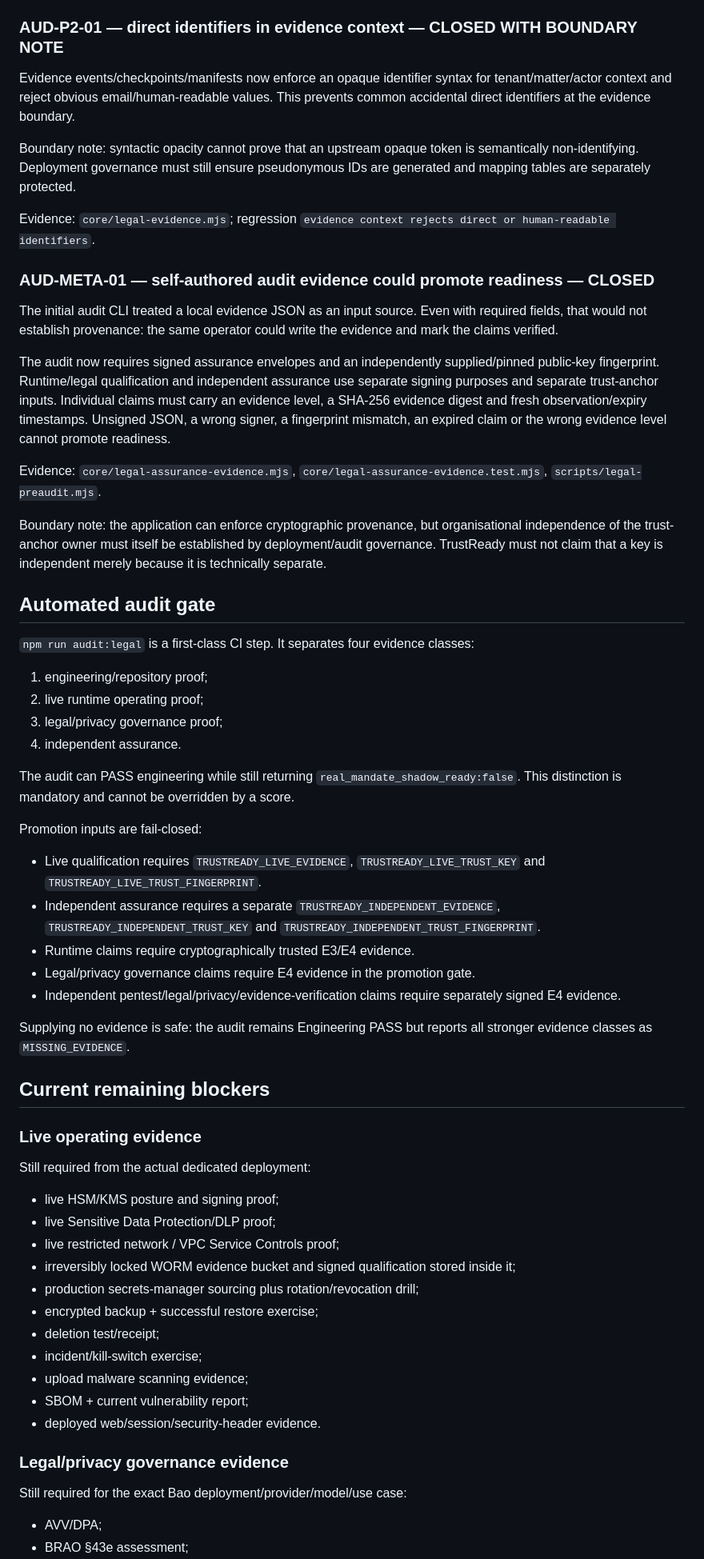
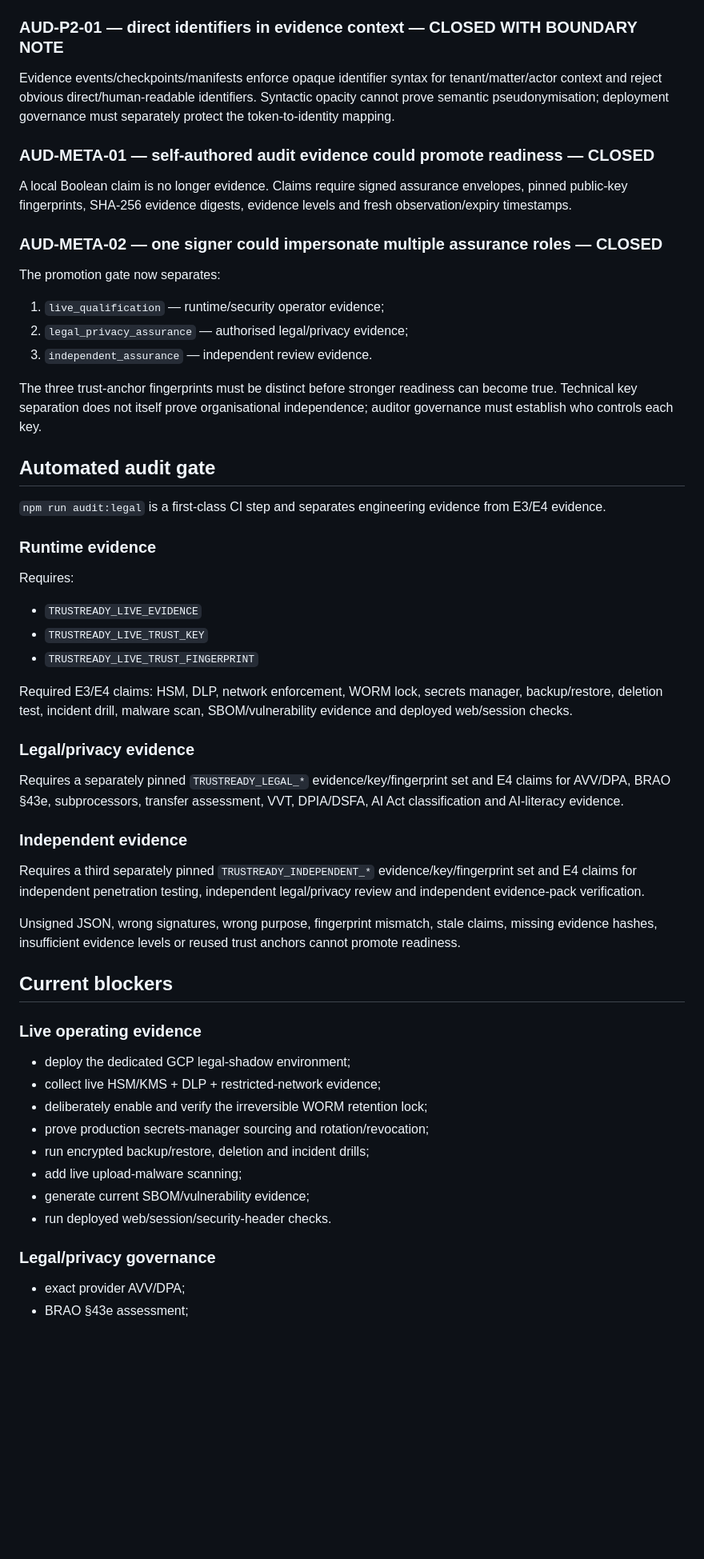
Before and after one commit to mikelninh/trustready, a Markdown page: architecture/legal-pre-audit-v2-2026-09-02.md, the part around one of its changes. Shown at 80% size. Drawn GitHub-style; blank space fills up the shorter version.

Commit message:
Update re-audit to assurance v3 and 82 passing tests

```diff
--- a/architecture/legal-pre-audit-v2-2026-09-02.md
+++ b/architecture/legal-pre-audit-v2-2026-09-02.md
@@ -56,64 +40,51 @@ Evidence: `core/legal-network.mjs`; regression `network egress blocks wrong host
 
 ### AUD-P2-01 — direct identifiers in evidence context — CLOSED WITH BOUNDARY NOTE
-
-Evidence events/checkpoints/manifests now enforce an opaque identifier syntax for tenant/matter/actor context and reject obvious email/human-readable values. This prevents common accidental direct identifiers at the evidence boundary.
-
-Boundary note: syntactic opacity cannot prove that an upstream opaque token is semantically non-identifying. Deployment governance must still ensure pseudonymous IDs are generated and mapping tables are separately protected.
-
-Evidence: `core/legal-evidence.mjs`; regression `evidence context rejects direct or human-readable identifiers`.
+Evidence events/checkpoints/manifests enforce opaque identifier syntax for tenant/matter/actor context and reject obvious direct/human-readable identifiers. Syntactic opacity cannot prove semantic pseudonymisation; deployment governance must separately protect the token-to-identity mapping.
 
 ### AUD-META-01 — self-authored audit evidence could promote readiness — CLOSED
+A local Boolean claim is no longer evidence. Claims require signed assurance envelopes, pinned public-key fingerprints, SHA-256 evidence digests, evidence levels and fresh observation/expiry timestamps.
 
-The initial audit CLI treated a local evidence JSON as an input source. Even with required fields, that would not establish provenance: the same operator could write the evidence and mark the claims verified.
+### AUD-META-02 — one signer could impersonate multiple assurance roles — CLOSED
+The promotion gate now separates:
 
-The audit now requires signed assurance envelopes and an independently supplied/pinned public-key fingerprint. Runtime/legal qualification and independent assurance use separate signing purposes and separate trust-anchor inputs. Individual claims must carry an evidence level, a SHA-256 evidence digest and fresh observation/expiry timestamps. Unsigned JSON, a wrong signer, a fingerprint mismatch, an expired claim or the wrong evidence level cannot promote readiness.
+1. `live_qualification` — runtime/security operator evidence;
+2. `legal_privacy_assurance` — authorised legal/privacy evidence;
+3. `independent_assurance` — independent review evidence.
 
-Evidence: `core/legal-assurance-evidence.mjs`, `core/legal-assurance-evidence.test.mjs`, `scripts/legal-preaudit.mjs`.
-
-Boundary note: the application can enforce cryptographic provenance, but organisational independence of the trust-anchor owner must itself be established by deployment/audit governance. TrustReady must not claim that a key is independent merely because it is technically separate.
+The three trust-anchor fingerprints must be distinct before stronger readiness can become true. Technical key separation does not itself prove organisational independence; auditor governance must establish who controls each key.
 
 ## Automated audit gate
 
-`npm run audit:legal` is a first-class CI step. It separates four evidence classes:
+`npm run audit:legal` is a first-class CI step and separates engineering evidence from E3/E4 evidence.
 
-1. engineering/repository proof;
-2. live runtime operating proof;
-3. legal/privacy governance proof;
-4. independent assurance.
+### Runtime evidence
+Requires:
+- `TRUSTREADY_LIVE_EVIDENCE`
+- `TRUSTREADY_LIVE_TRUST_KEY`
+- `TRUSTREADY_LIVE_TRUST_FINGERPRINT`
 
-The audit can PASS engineering while still returning `real_mandate_shadow_ready:false`. This distinction is mandatory and cannot be overridden by a score.
+Required E3/E4 claims: HSM, DLP, network enforcement, WORM lock, secrets manager, backup/restore, deletion test, incident drill, malware scan, SBOM/vulnerability evidence and deployed web/session checks.
 
-Promotion inputs are fail-closed:
+### Legal/privacy evidence
+Requires a separately pinned `TRUSTREADY_LEGAL_*` evidence/key/fingerprint set and E4 claims for AVV/DPA, BRAO §43e, subprocessors, transfer assessment, VVT, DPIA/DSFA, AI Act classification and AI-literacy evidence.
 
-- Live qualification requires `TRUSTREADY_LIVE_EVIDENCE`, `TRUSTREADY_LIVE_TRUST_KEY` and `TRUSTREADY_LIVE_TRUST_FINGERPRINT`.
-- Independent assurance requires a separate `TRUSTREADY_INDEPENDENT_EVIDENCE`, `TRUSTREADY_INDEPENDENT_TRUST_KEY` and `TRUSTREADY_INDEPENDENT_TRUST_FINGERPRINT`.
-- Runtime claims require cryptographically trusted E3/E4 evidence.
-- Legal/privacy governance claims require E4 evidence in the promotion gate.
-- Independent pentest/legal/privacy/evidence-verification claims require separately signed E4 evidence.
+### Independent evidence
+Requires a third separately pinned `TRUSTREADY_INDEPENDENT_*` evidence/key/fingerprint set and E4 claims for independent penetration testing, independent legal/privacy review and independent evidence-pack verification.
 
-Supplying no evidence is safe: the audit remains Engineering PASS but reports all stronger evidence classes as `MISSING_EVIDENCE`.
+Unsigned JSON, wrong signatures, wrong purpose, fingerprint mismatch, stale claims, missing evidence hashes, insufficient evidence levels or reused trust anchors cannot promote readiness.
 
-## Current remaining blockers
+## Current blockers
 
 ### Live operating evidence
+- deploy the dedicated GCP legal-shadow environment;
+- collect live HSM/KMS + DLP + restricted-network evidence;
+- deliberately enable and verify the irreversible WORM retention lock;
+- prove production secrets-manager sourcing and rotation/revocation;
+- run encrypted backup/restore, deletion and incident drills;
+- add live upload-malware scanning;
+- generate current SBOM/vulnerability evidence;
+- run deployed web/session/security-header checks.
 
-Still required from the actual dedicated deployment:
-
-- live HSM/KMS posture and signing proof;
-- live Sensitive Data Protection/DLP proof;
-- live restricted network / VPC Service Controls proof;
-- irreversibly locked WORM evidence bucket and signed qualification stored inside it;
-- production secrets-manager sourcing plus rotation/revocation drill;
-- encrypted backup + successful restore exercise;
-- deletion test/receipt;
-- incident/kill-switch exercise;
-- upload malware scanning evidence;
-- SBOM + current vulnerability report;
-- deployed web/session/security-header evidence.
-
-### Legal/privacy governance evidence
-
-Still required for the exact Bao deployment/provider/model/use case:
-
-- AVV/DPA;
+### Legal/privacy governance
+- exact provider AVV/DPA;
 - BRAO §43e assessment;
```
Also changed, not shown: other parts of architecture/legal-pre-audit-v2-2026-09-02.md (+33 -52 lines).
